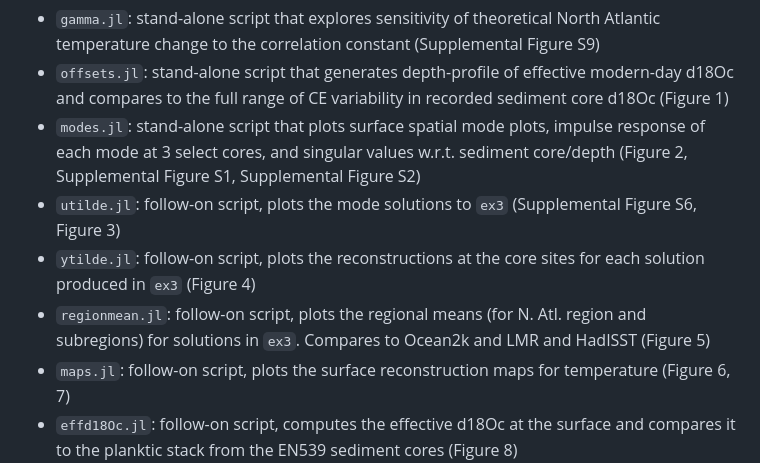
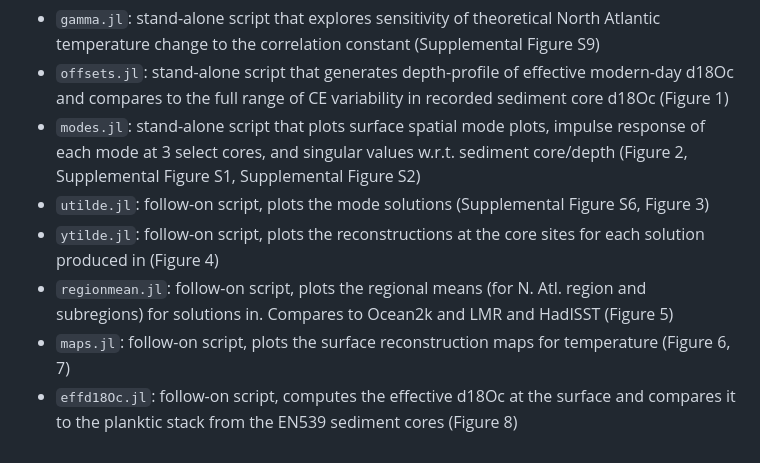
Before and after one commit to b-r-hamilton/OPTinv.jl, a Markdown page: README.md, the part around the change. Rendered like a GitHub page.

```diff
--- a/README.md
+++ b/README.md
@@ -28,9 +28,9 @@ The following scripts either need to be run after `transientinversion.jl` or `tr
 - `gamma.jl`: stand-alone script that explores sensitivity of theoretical North Atlantic temperature change to the correlation constant (Supplemental Figure S9)
 - `offsets.jl`: stand-alone script that generates depth-profile of effective modern-day d18Oc and compares to the full range of CE variability in recorded sediment core d18Oc (Figure 1)
 - `modes.jl`: stand-alone script that plots surface spatial mode plots, impulse response of each mode at 3 select cores, and singular values w.r.t. sediment core/depth (Figure 2, Supplemental Figure S1, Supplemental Figure S2)
-- `utilde.jl`: follow-on script, plots the mode solutions to `ex3` (Supplemental Figure S6, Figure 3)
-- `ytilde.jl`: follow-on script, plots the reconstructions at the core sites for each solution produced in `ex3` (Figure 4)
-- `regionmean.jl`: follow-on script, plots the regional means (for N. Atl. region and subregions) for solutions in `ex3`. Compares to Ocean2k and LMR and HadISST (Figure 5)
+- `utilde.jl`: follow-on script, plots the mode solutions (Supplemental Figure S6, Figure 3)
+- `ytilde.jl`: follow-on script, plots the reconstructions at the core sites for each solution produced in (Figure 4)
+- `regionmean.jl`: follow-on script, plots the regional means (for N. Atl. region and subregions) for solutions in. Compares to Ocean2k and LMR and HadISST (Figure 5)
 - `maps.jl`: follow-on script, plots the surface reconstruction maps for temperature (Figure 6, 7)
 - `effd18Oc.jl`: follow-on script, computes the effective d18Oc at the surface and compares it to the planktic stack from the EN539 sediment cores (Figure 8)
 
```
